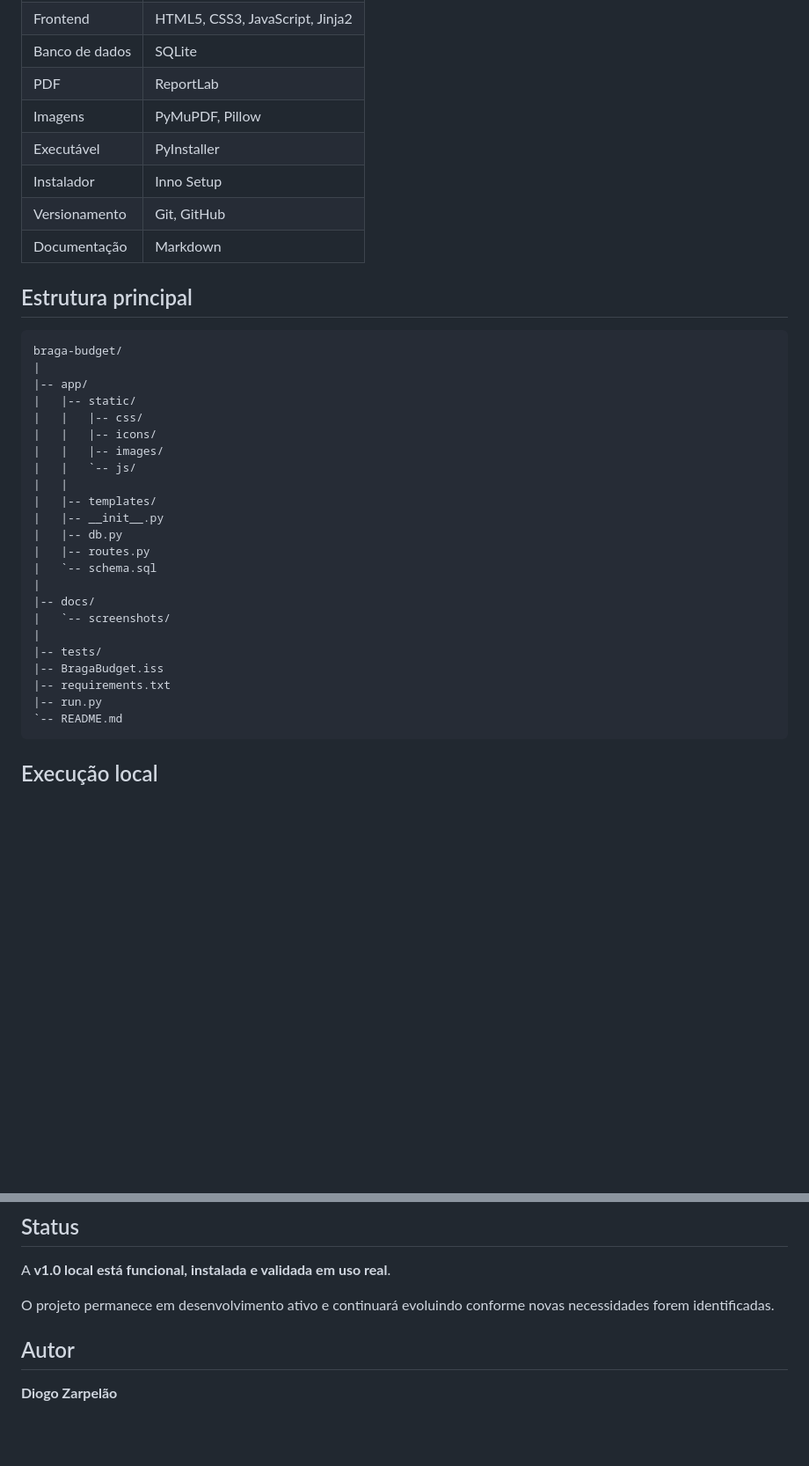
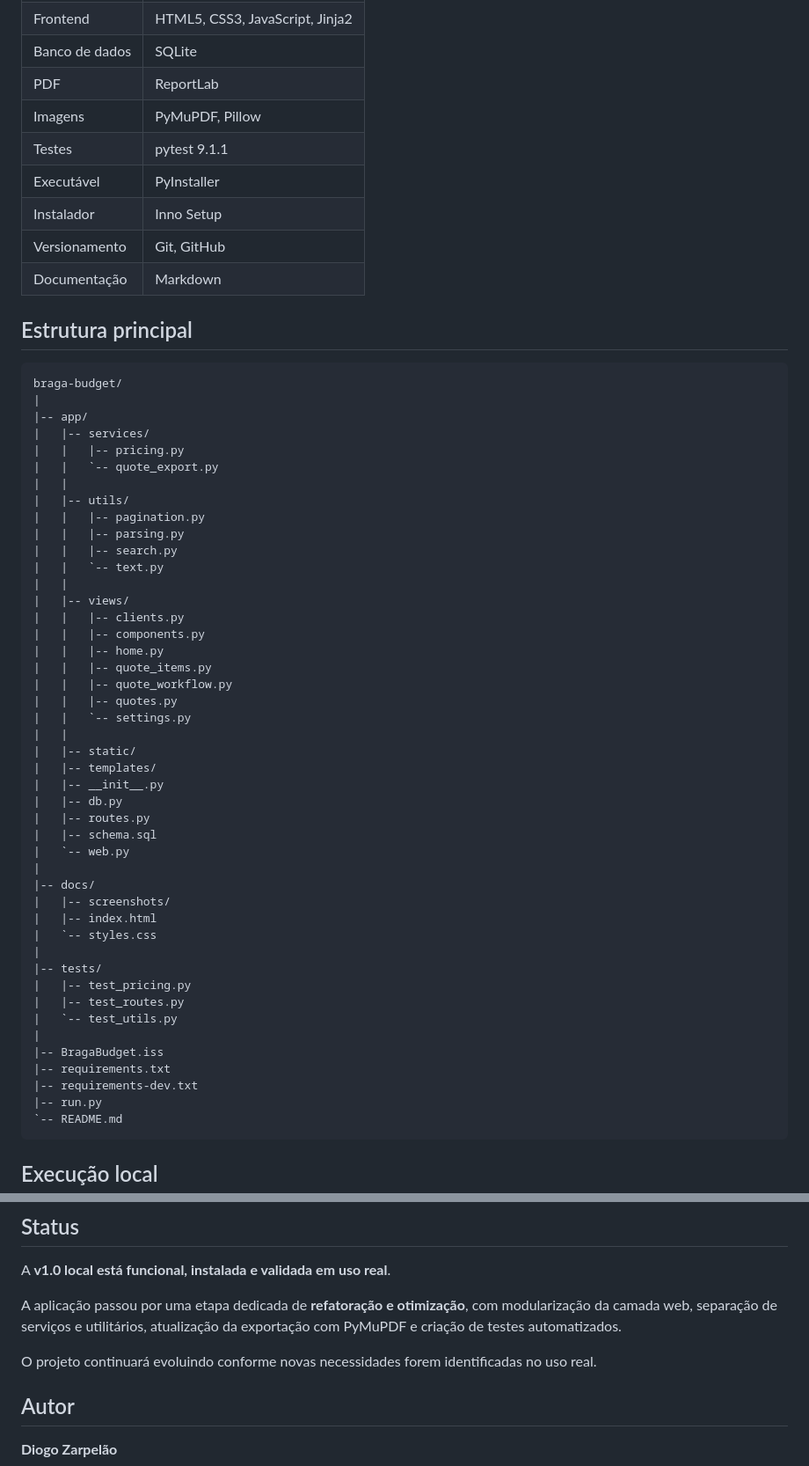
Before and after one commit to diogozarpelo/braga-budget, a Markdown page: README.md, 2 parts joined by grey strips. Shown at 88% size. Drawn GitHub-style; blank space fills up the shorter version.

Commit message:
docs: update refactored project architecture

````diff
--- a/README.md
+++ b/README.md
@@ -147,6 +147,7 @@ Componentes, mão de obra, descontos, adicionais e demais informações utilizad
 | Banco de dados | SQLite |
 | PDF | ReportLab |
 | Imagens | PyMuPDF, Pillow |
+| Testes | pytest 9.1.1 |
 | Executável | PyInstaller |
 | Instalador | Inno Setup |
 | Versionamento | Git, GitHub |
@@ -158,24 +159,46 @@ Componentes, mão de obra, descontos, adicionais e demais informações utilizad
 braga-budget/
 |
 |-- app/
+|   |-- services/
+|   |   |-- pricing.py
+|   |   `-- quote_export.py
+|   |
+|   |-- utils/
+|   |   |-- pagination.py
+|   |   |-- parsing.py
+|   |   |-- search.py
+|   |   `-- text.py
+|   |
+|   |-- views/
+|   |   |-- clients.py
+|   |   |-- components.py
+|   |   |-- home.py
+|   |   |-- quote_items.py
+|   |   |-- quote_workflow.py
+|   |   |-- quotes.py
+|   |   `-- settings.py
+|   |
 |   |-- static/
-|   |   |-- css/
-|   |   |-- icons/
-|   |   |-- images/
-|   |   `-- js/
-|   |
 |   |-- templates/
 |   |-- __init__.py
 |   |-- db.py
 |   |-- routes.py
-|   `-- schema.sql
+|   |-- schema.sql
+|   `-- web.py
 |
 |-- docs/
-|   `-- screenshots/
+|   |-- screenshots/
+|   |-- index.html
+|   `-- styles.css
 |
 |-- tests/
+|   |-- test_pricing.py
+|   |-- test_routes.py
+|   `-- test_utils.py
+|
 |-- BragaBudget.iss
 |-- requirements.txt
+|-- requirements-dev.txt
 |-- run.py
 `-- README.md
 ```
@@ -263,7 +299,9 @@ O desenvolvimento utiliza Git com commits incrementais e versionamento do códig
 
 A **v1.0 local está funcional, instalada e validada em uso real**.
 
-O projeto permanece em desenvolvimento ativo e continuará evoluindo conforme novas necessidades forem identificadas.
+A aplicação passou por uma etapa dedicada de **refatoração e otimização**, com modularização da camada web, separação de serviços e utilitários, atualização da exportação com PyMuPDF e criação de testes automatizados.
+
+O projeto continuará evoluindo conforme novas necessidades forem identificadas no uso real.
 
 ## Autor
 
````
Also changed, not shown: other parts of README.md (+17 -4 lines).
